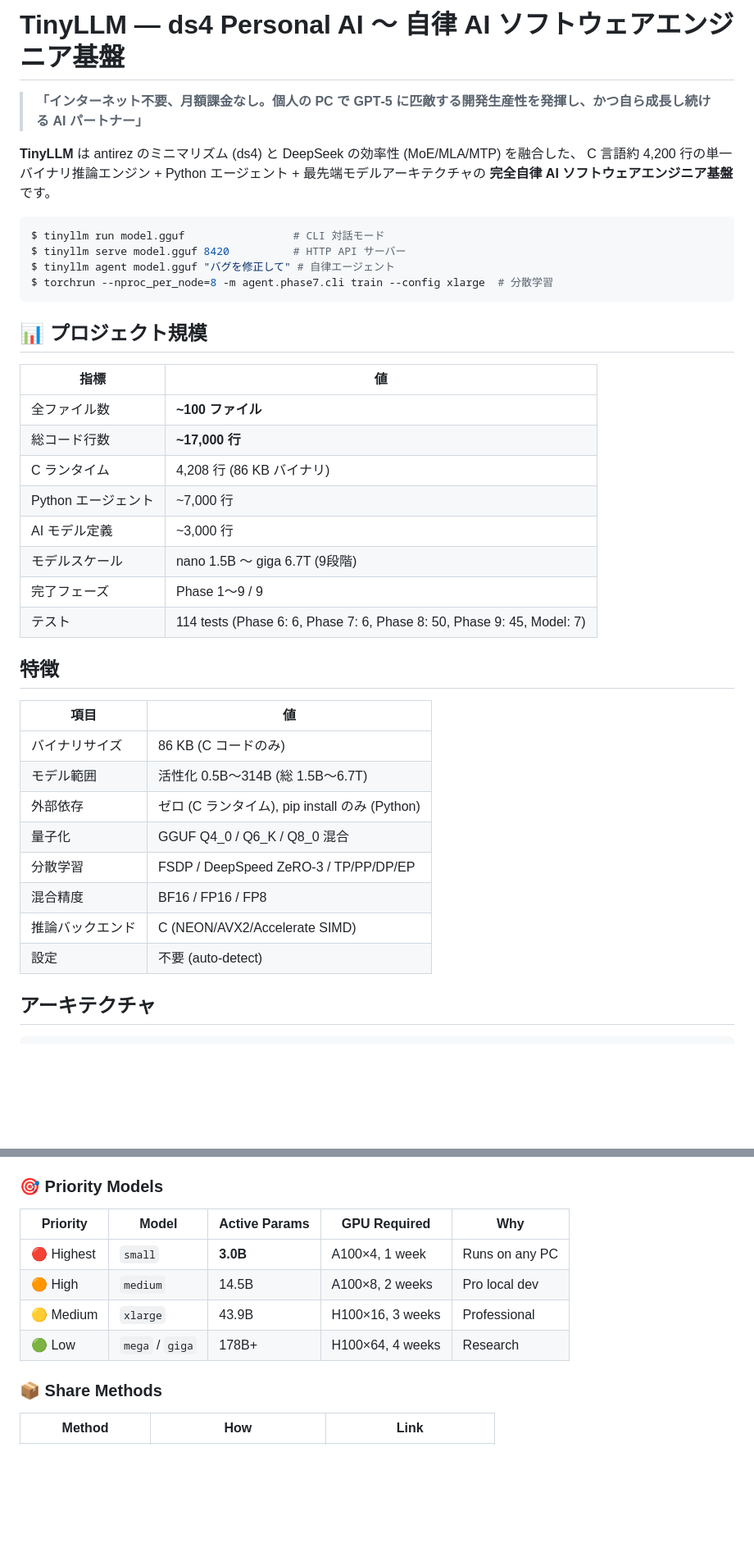
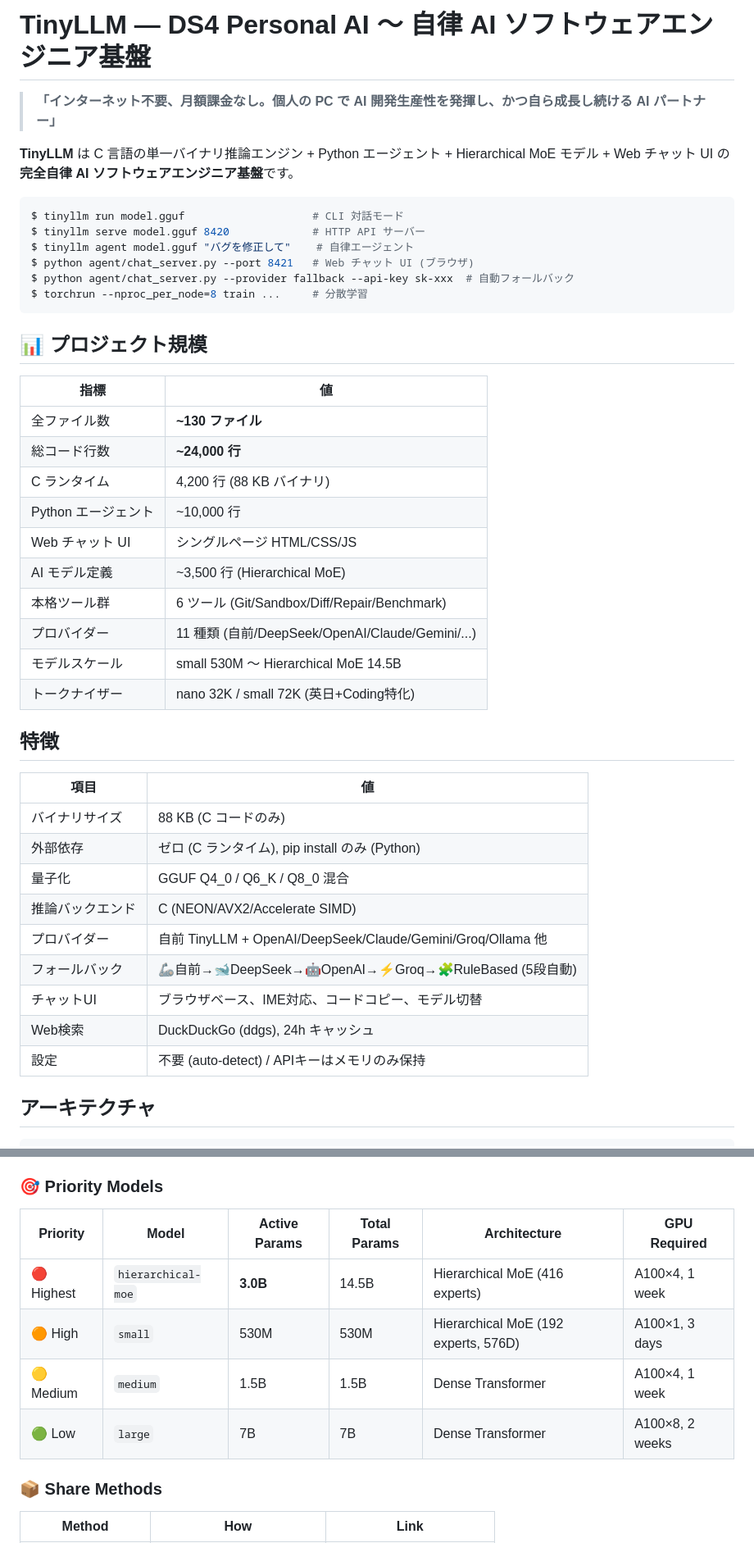
Before and after one commit to RyoOtani/DS4SmallestAIprjct, a Markdown page: README.md, 2 parts joined by grey strips. Shown at 82% size. Drawn GitHub-style; blank space fills up the shorter version.

````diff
--- a/README.md
+++ b/README.md
@@ -1,43 +1,47 @@
-# TinyLLM — ds4 Personal AI 〜 自律 AI ソフトウェアエンジニア基盤
+# TinyLLM — DS4 Personal AI 〜 自律 AI ソフトウェアエンジニア基盤
 
-> **「インターネット不要、月額課金なし。個人の PC で GPT‑5 に匹敵する開発生産性を発揮し、かつ自ら成長し続ける AI パートナー」**
+> **「インターネット不要、月額課金なし。個人の PC で AI 開発生産性を発揮し、かつ自ら成長し続ける AI パートナー」**
 
-**TinyLLM** は antirez のミニマリズム (ds4) と DeepSeek の効率性 (MoE/MLA/MTP) を融合した、
-C 言語約 4,200 行の単一バイナリ推論エンジン + Python エージェント + 最先端モデルアーキテクチャの
+**TinyLLM** は C 言語の単一バイナリ推論エンジン + Python エージェント + Hierarchical MoE モデル + Web チャット UI の
 **完全自律 AI ソフトウェアエンジニア基盤**です。
 
 ```bash
-$ tinyllm run model.gguf                 # CLI 対話モード
-$ tinyllm serve model.gguf 8420          # HTTP API サーバー
-$ tinyllm agent model.gguf "バグを修正して" # 自律エージェント
-$ torchrun --nproc_per_node=8 -m agent.phase7.cli train --config xlarge  # 分散学習
+$ tinyllm run model.gguf                    # CLI 対話モード
+$ tinyllm serve model.gguf 8420             # HTTP API サーバー
+$ tinyllm agent model.gguf "バグを修正して"    # 自律エージェント
+$ python agent/chat_server.py --port 8421   # Web チャット UI (ブラウザ)
+$ python agent/chat_server.py --provider fallback --api-key sk-xxx  # 自動フォールバック
+$ torchrun --nproc_per_node=8 train ...     # 分散学習
 ```
 
 ## 📊 プロジェクト規模
 
 | 指標 | 値 |
 |------|-----|
-| 全ファイル数 | **~100 ファイル** |
-| 総コード行数 | **~17,000 行** |
-| C ランタイム | 4,208 行 (86 KB バイナリ) |
-| Python エージェント | ~7,000 行 |
-| AI モデル定義 | ~3,000 行 |
-| モデルスケール | nano 1.5B 〜 giga 6.7T (9段階) |
-| 完了フェーズ | Phase 1〜9 / 9 |
-| テスト | 114 tests (Phase 6: 6, Phase 7: 6, Phase 8: 50, Phase 9: 45, Model: 7) |
+| 全ファイル数 | **~130 ファイル** |
+| 総コード行数 | **~24,000 行** |
+| C ランタイム | 4,200 行 (88 KB バイナリ) |
+| Python エージェント | ~10,000 行 |
+| Web チャット UI | シングルページ HTML/CSS/JS |
+| AI モデル定義 | ~3,500 行 (Hierarchical MoE) |
+| 本格ツール群 | 6 ツール (Git/Sandbox/Diff/Repair/Benchmark) |
+| プロバイダー | 11 種類 (自前/DeepSeek/OpenAI/Claude/Gemini/...) |
+| モデルスケール | small 530M 〜 Hierarchical MoE 14.5B |
+| トークナイザー | nano 32K / small 72K (英日+Coding特化) |
 
 ## 特徴
 
 | 項目 | 値 |
 |------|-----|
-| バイナリサイズ | 86 KB (C コードのみ) |
-| モデル範囲 | 活性化 0.5B〜314B (総 1.5B〜6.7T) |
+| バイナリサイズ | 88 KB (C コードのみ) |
 | 外部依存 | ゼロ (C ランタイム), pip install のみ (Python) |
 | 量子化 | GGUF Q4_0 / Q6_K / Q8_0 混合 |
-| 分散学習 | FSDP / DeepSpeed ZeRO-3 / TP/PP/DP/EP |
-| 混合精度 | BF16 / FP16 / FP8 |
 | 推論バックエンド | C (NEON/AVX2/Accelerate SIMD) |
-| 設定 | 不要 (auto-detect) |
+| プロバイダー | 自前 TinyLLM + OpenAI/DeepSeek/Claude/Gemini/Groq/Ollama 他 |
+| フォールバック | 🦾自前→🐋DeepSeek→🤖OpenAI→⚡Groq→🧩RuleBased (5段自動) |
+| チャットUI | ブラウザベース、IME対応、コードコピー、モデル切替 |
+| Web検索 | DuckDuckGo (ddgs), 24h キャッシュ |
+| 設定 | 不要 (auto-detect) / APIキーはメモリのみ保持 |
 
 ## アーキテクチャ
 
@@ -257,12 +206,12 @@ huggingface-cli upload Ryo3desu/tinyllm-models your-model.gguf tinyllm-small/you
 
 ### 🎯 Priority Models
 
-| Priority | Model | Active Params | GPU Required | Why |
-|----------|-------|--------------|-------------|-----|
-| 🔴 Highest | `small` | **3.0B** | A100×4, 1 week | Runs on any PC |
-| 🟠 High | `medium` | 14.5B | A100×8, 2 weeks | Pro local dev |
-| 🟡 Medium | `xlarge` | 43.9B | H100×16, 3 weeks | Professional |
-| 🟢 Low | `mega` / `giga` | 178B+ | H100×64, 4 weeks | Research |
+| Priority | Model | Active Params | Total Params | Architecture | GPU Required |
+|----------|-------|--------------|-------------|-------------|-------------|
+| 🔴 Highest | `hierarchical-moe` | **3.0B** | 14.5B | Hierarchical MoE (416 experts) | A100×4, 1 week |
+| 🟠 High | `small` | 530M | 530M | Hierarchical MoE (192 experts, 576D) | A100×1, 3 days |
+| 🟡 Medium | `medium` | 1.5B | 1.5B | Dense Transformer | A100×4, 1 week |
+| 🟢 Low | `large` | 7B | 7B | Dense Transformer | A100×8, 2 weeks |
 
 ### 📦 Share Methods
 
````
Also changed, not shown: other parts of README.md (+83 -142 lines).
